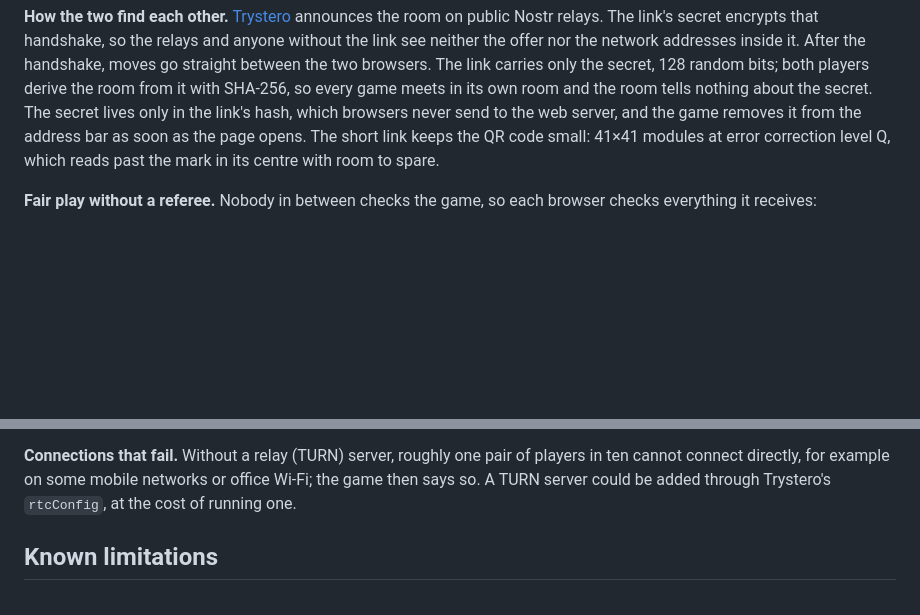
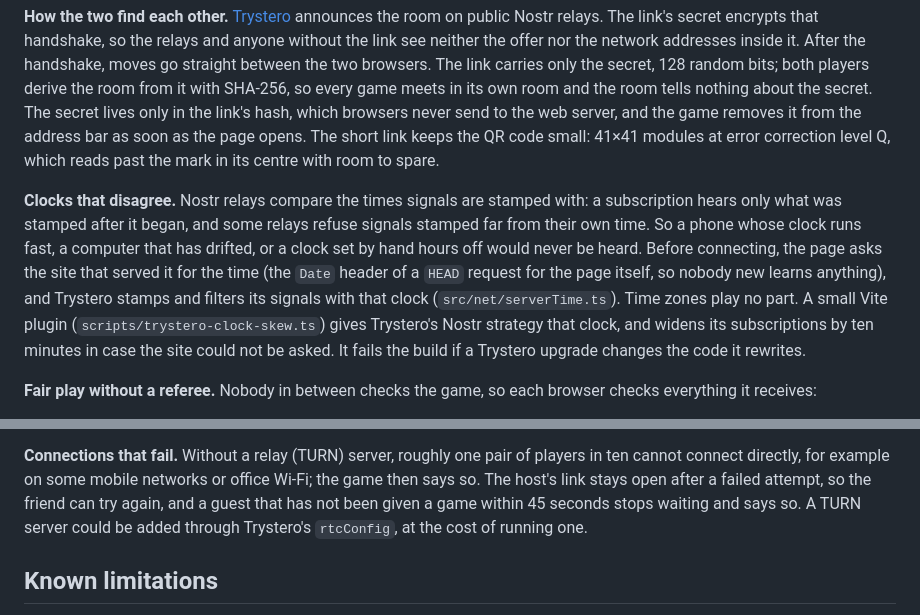
Before and after one commit to slaviboy/Grandmaster-3D, a Markdown page: README.md, 2 parts joined by grey strips. Rendered like a GitHub page; blank space fills up the shorter version.

Commit message:
docs: explain wrong clocks, retries and the time request
The README's online section describes why players with disagreeing
clocks could not find each other, the same-site request for the time
that fixes it, and the Vite plugin that gives Trystero that clock. It
also notes that a host's link survives a failed attempt and that a
guest stops waiting after 45 seconds. The user guide says the friend can
simply open the link again, that a host on a phone should come back to
the game after sending it, and that device clocks do not matter.

```diff
--- a/README.md
+++ b/README.md
@@ -271,6 +271,16 @@ web server, and the game removes it from the address bar as soon as the page ope
 keeps the QR code small: 41×41 modules at error correction level Q, which reads past the mark in
 its centre with room to spare.
 
+**Clocks that disagree.** Nostr relays compare the times signals are stamped with: a subscription
+hears only what was stamped after it began, and some relays refuse signals stamped far from their
+own time. So a phone whose clock runs fast, a computer that has drifted, or a clock set by hand
+hours off would never be heard. Before connecting, the page asks the site that served it for the
+time (the `Date` header of a `HEAD` request for the page itself, so nobody new learns anything),
+and Trystero stamps and filters its signals with that clock (`src/net/serverTime.ts`). Time zones
+play no part. A small Vite plugin (`scripts/trystero-clock-skew.ts`) gives Trystero's Nostr strategy
+that clock, and widens its subscriptions by ten minutes in case the site could not be asked. It
+fails the build if a Trystero upgrade changes the code it rewrites.
+
 **Fair play without a referee.** Nobody in between checks the game, so each browser checks
 everything it receives:
 
@@ -303,7 +313,9 @@ game without a server cannot verify it.
 
 **Connections that fail.** Without a relay (TURN) server, roughly one pair of players in ten
 cannot connect directly, for example on some mobile networks or office Wi-Fi; the game then says
-so. A TURN server could be added through Trystero's `rtcConfig`, at the cost of running one.
+so. The host's link stays open after a failed attempt, so the friend can try again, and a guest
+that has not been given a game within 45 seconds stops waiting and says so. A TURN server could be
+added through Trystero's `rtcConfig`, at the cost of running one.
 
 ## Known limitations
 
```
Also changed, not shown: docs/user-guide.md (+4 -1 lines).
